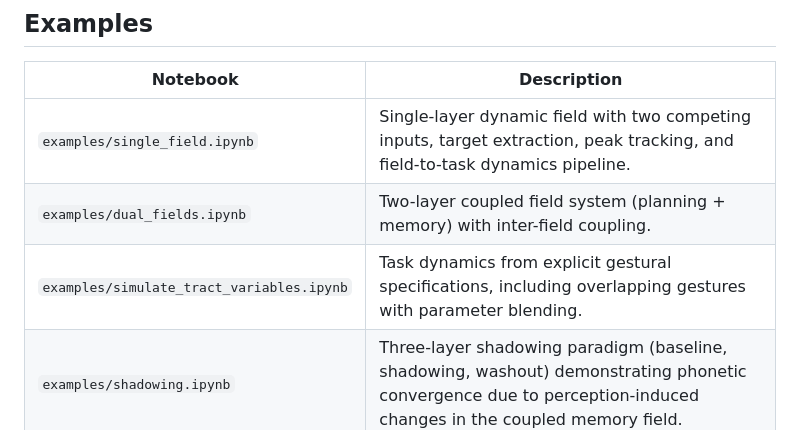
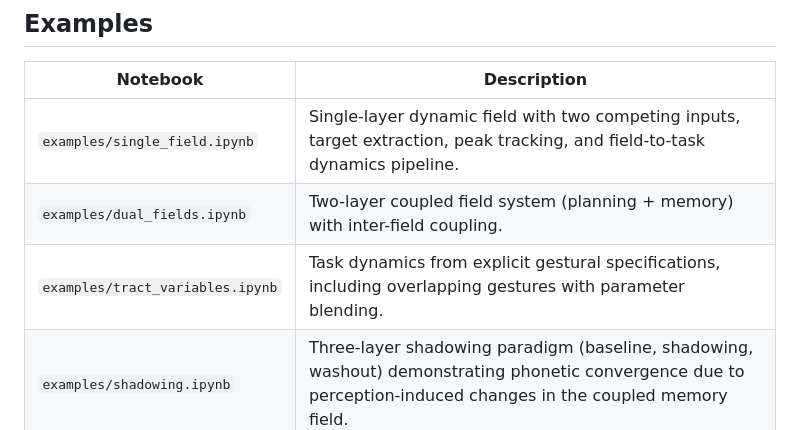
Before and after one commit to samkirkham/PyPhonPlan, a Markdown page: README.md, the part around the change. Drawn GitHub-style.

Commit message:
Updated example notebook filename refs v2

```diff
--- a/README.md
+++ b/README.md
@@ -99,7 +99,7 @@ src/pyphonplan/
 |---|---|
 | `examples/single_field.ipynb` | Single-layer dynamic field with two competing inputs, target extraction, peak tracking, and field-to-task dynamics pipeline. |
 | `examples/dual_fields.ipynb` | Two-layer coupled field system (planning + memory) with inter-field coupling. |
-| `examples/simulate_tract_variables.ipynb` | Task dynamics from explicit gestural specifications, including overlapping gestures with parameter blending. |
+| `examples/tract_variables.ipynb` | Task dynamics from explicit gestural specifications, including overlapping gestures with parameter blending. |
 | `examples/shadowing.ipynb` | Three-layer shadowing paradigm (baseline, shadowing, washout) demonstrating phonetic convergence due to perception-induced changes in the coupled memory field.
 
 ## Author
```
